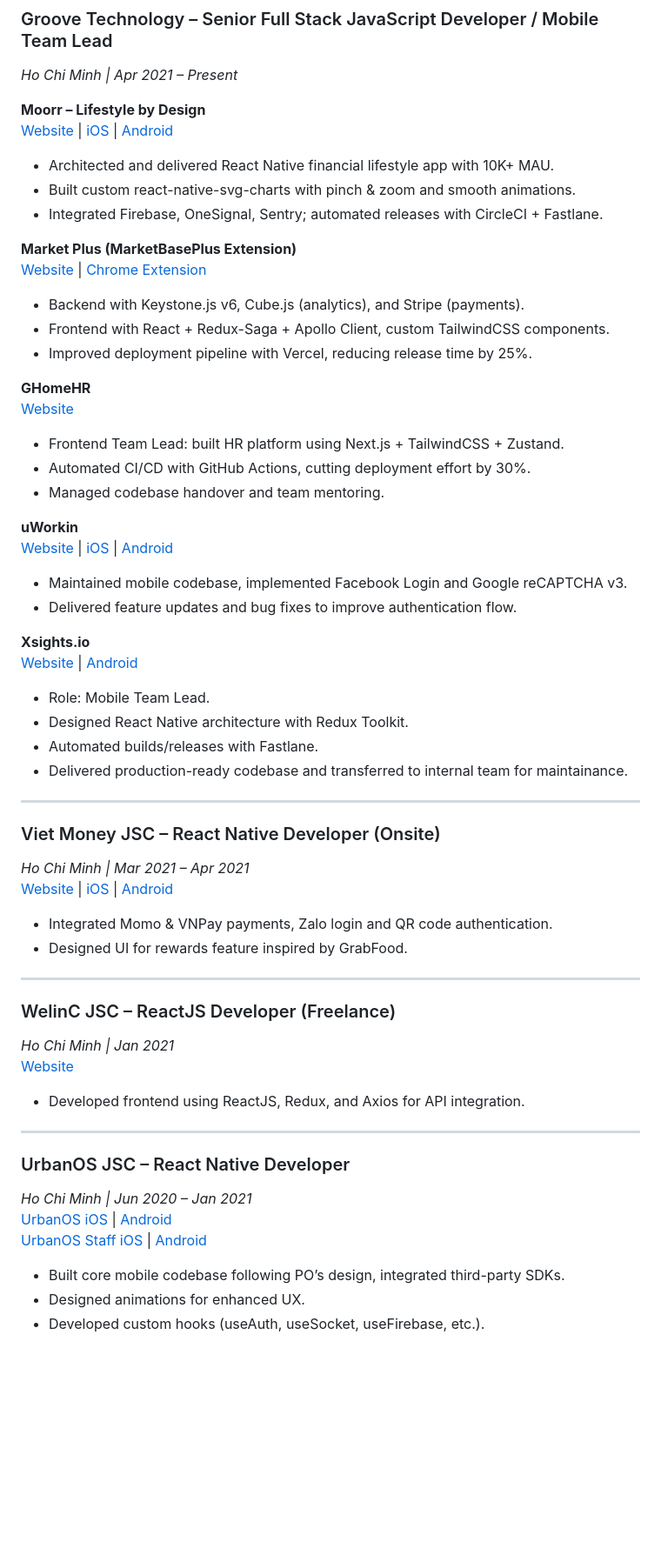
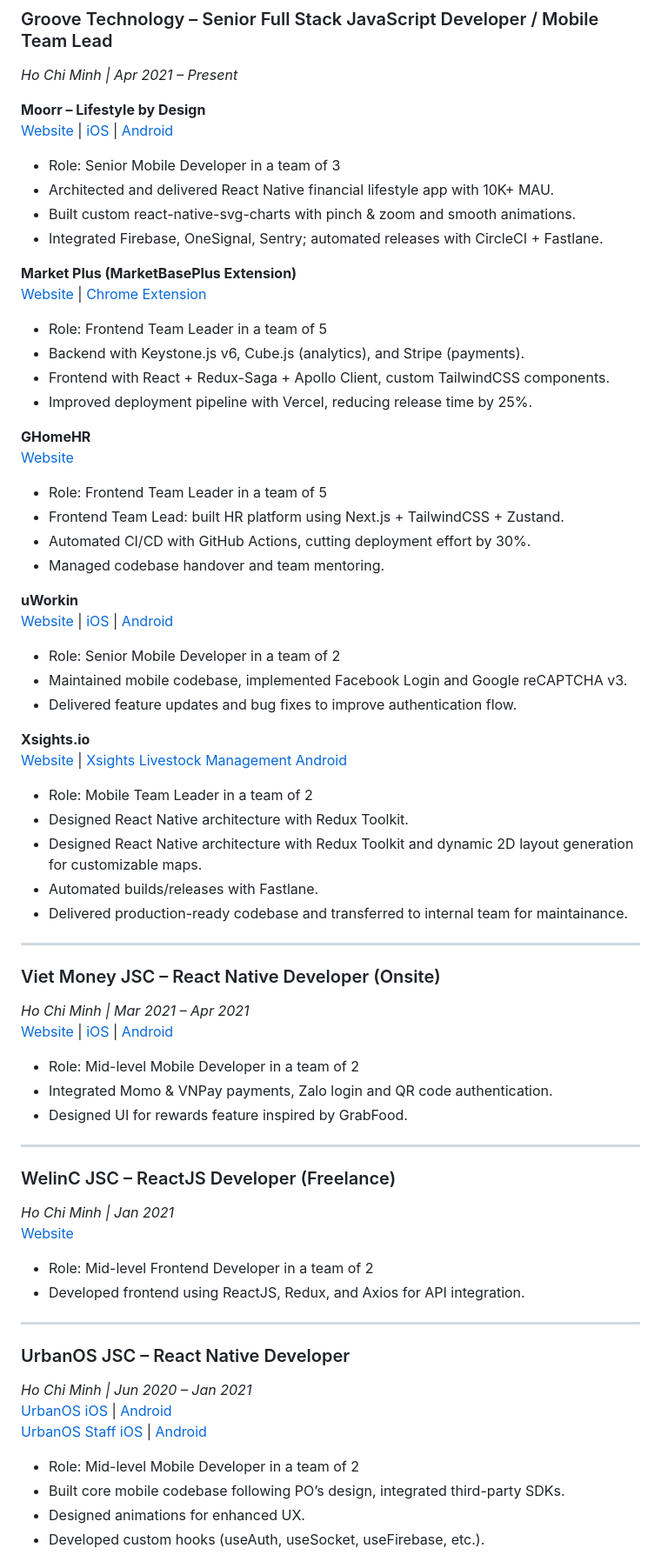
Before and after one commit to chnirt/chnirt, a Markdown page: README.md, the part around the change. Shown at 87% size. Rendered like a GitHub page; blank space fills up the shorter version.

```diff
--- a/README.md
+++ b/README.md
@@ -14,31 +14,36 @@ Senior Full Stack JavaScript Developer with 6+ years of experience building scal
 
 **Moorr – Lifestyle by Design**
 [Website](https://www.moorr.com.au/) | [iOS](https://apps.apple.com/au/app/moorr-lifestyle-by-design/id1601360465) | [Android](https://play.google.com/store/apps/details?id=com.moorr.android)
+- Role: Senior Mobile Developer in a team of 3
 - Architected and delivered React Native financial lifestyle app with 10K+ MAU.
 - Built custom react-native-svg-charts with pinch & zoom and smooth animations.
 - Integrated Firebase, OneSignal, Sentry; automated releases with CircleCI + Fastlane.
 
 **Market Plus (MarketBasePlus Extension)**
 [Website](https://www.marketbaseplus.com/) | [Chrome Extension](https://www.marketbaseplus.com/chrome-extensions/)
+- Role: Frontend Team Leader in a team of 5
 - Backend with Keystone.js v6, Cube.js (analytics), and Stripe (payments).
 - Frontend with React + Redux-Saga + Apollo Client, custom TailwindCSS components.
 - Improved deployment pipeline with Vercel, reducing release time by 25%.
 
 **GHomeHR**
 [Website](https://ghomehr.groovetechnology.com)
+- Role: Frontend Team Leader in a team of 5
 - Frontend Team Lead: built HR platform using Next.js + TailwindCSS + Zustand.
 - Automated CI/CD with GitHub Actions, cutting deployment effort by 30%.
 - Managed codebase handover and team mentoring.
 
 **uWorkin**
 [Website](https://www.uworkin.com/) | [iOS](https://apps.apple.com/us/app/uworkin-jobs-100-000-jobs/id533648804?ls=1) | [Android](https://play.google.com/store/apps/details?id=com.uworkin.android.uworkin)
+- Role: Senior Mobile Developer in a team of 2
 - Maintained mobile codebase, implemented Facebook Login and Google reCAPTCHA v3.
 - Delivered feature updates and bug fixes to improve authentication flow.
 
 **Xsights.io**
-[Website](https://xsights.io/) | [Android](https://play.google.com/store/apps/details?id=io.xsights.android.xlm&hl=en)
-- Role: Mobile Team Lead.
+[Website](https://xsights.io/) | [Xsights Livestock Management Android](https://play.google.com/store/apps/details?id=io.xsights.android.xlm&hl=en)
+- Role: Mobile Team Leader in a team of 2
 - Designed React Native architecture with Redux Toolkit.
+- Designed React Native architecture with Redux Toolkit and dynamic 2D layout generation for customizable maps.
 - Automated builds/releases with Fastlane.
 - Delivered production-ready codebase and transferred to internal team for maintainance.
 
@@ -47,6 +52,7 @@ Senior Full Stack JavaScript Developer with 6+ years of experience building scal
 ### Viet Money JSC – React Native Developer (Onsite)
 *Ho Chi Minh | Mar 2021 – Apr 2021*
 [Website](https://vietmoney.vn/) | [iOS](https://apps.apple.com/vn/app/vietmoney/id156773856) | [Android](https://play.google.com/store/apps/details?id=com.vietmoney)
+- Role: Mid-level Mobile Developer in a team of 2
 - Integrated Momo & VNPay payments, Zalo login and QR code authentication.
 - Designed UI for rewards feature inspired by GrabFood.
 
@@ -55,6 +61,7 @@ Senior Full Stack JavaScript Developer with 6+ years of experience building scal
 ### WelinC JSC – ReactJS Developer (Freelance)
 *Ho Chi Minh | Jan 2021*
 [Website](http://welinc.vn/)
+- Role: Mid-level Frontend Developer in a team of 2
 - Developed frontend using ReactJS, Redux, and Axios for API integration.
 
 ---
@@ -63,6 +70,7 @@ Senior Full Stack JavaScript Developer with 6+ years of experience building scal
 *Ho Chi Minh | Jun 2020 – Jan 2021*
 [UrbanOS iOS](https://apps.apple.com/vn/app/urbanos/id1535447090) | [Android](https://play.google.com/store/apps/details?id=com.urbanos.tenant)
 [UrbanOS Staff iOS](https://apps.apple.com/vn/app/urbanos-for-staff/id1535414469) | [Android](https://play.google.com/store/apps/details?id=com.urbanos.staff)
+- Role: Mid-level Mobile Developer in a team of 2
 - Built core mobile codebase following PO’s design, integrated third-party SDKs.
 - Designed animations for enhanced UX.
 - Developed custom hooks (useAuth, useSocket, useFirebase, etc.).
```
